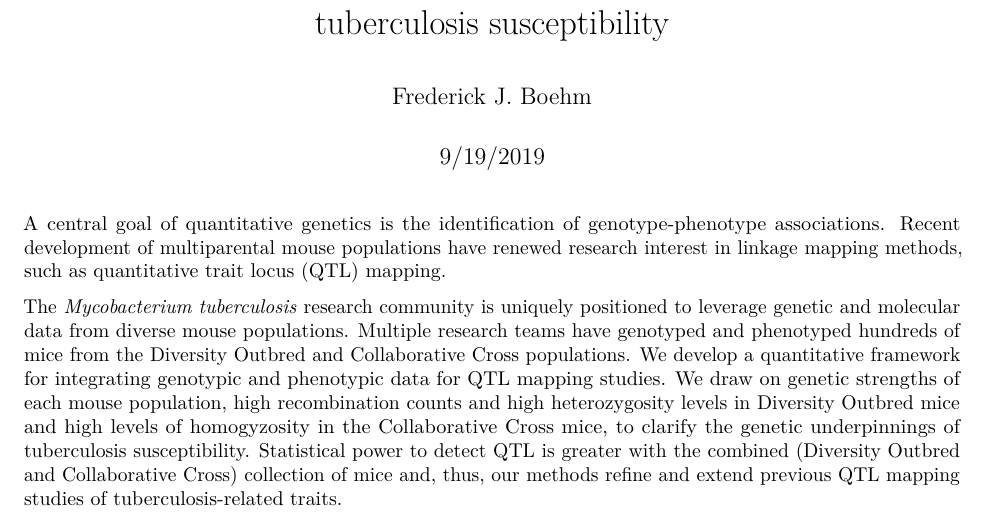
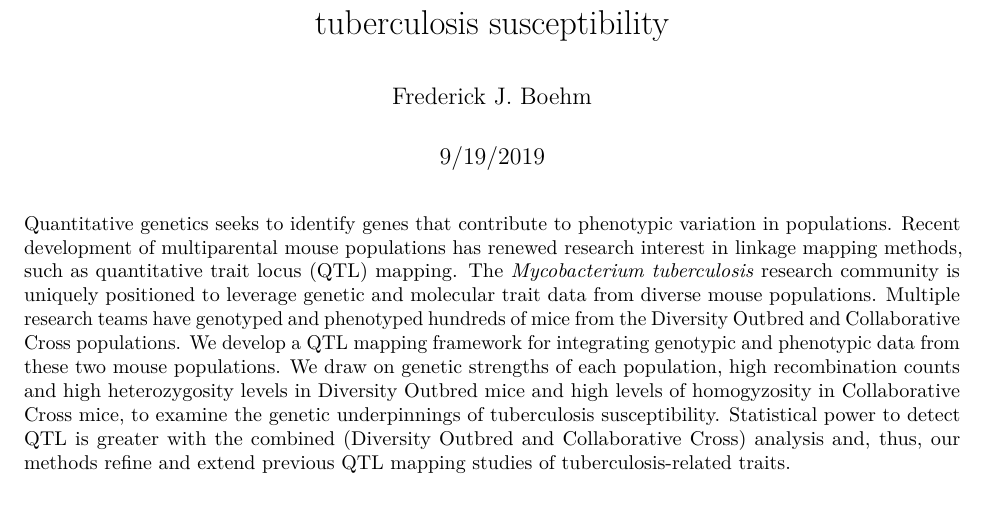
Before and after one commit to fboehm/keystone-2020, an R Markdown document (abstract.Rmd): part of the page, cut so that both start at the same text. Rendered offline with R 4.5, knitr and Pandoc, then LaTeX, with nearby package versions; both versions are drawn in the output format of the newer one.

Commit message:
updated abstract

```diff
--- a/abstract.Rmd
+++ b/abstract.Rmd
@@ -1,11 +1,11 @@
 ---
-title: "Leveraging genetically diverse mice to identify genes that affect tuberculosis susceptibility"
+title: Leveraging genetically diverse mice to identify genes that affect tuberculosis
+  susceptibility
 author: "Frederick J. Boehm"
 date: "9/19/2019"
-output: html_document
+output:
+  pdf_document: default
+  html_document: default
 ---
 
-A central goal of quantitative genetics is the identification of genotype-phenotype associations. Recent development of multiparental mouse populations have renewed research interest in linkage mapping methods, such as quantitative trait locus (QTL) mapping.
-
-
-The *Mycobacterium tuberculosis* research community is uniquely positioned to leverage genetic and molecular data from diverse mouse populations. Multiple research teams have genotyped and phenotyped hundreds of mice from the Diversity Outbred and Collaborative Cross populations. We develop a quantitative framework for integrating genotypic and phenotypic data for QTL mapping studies. We draw on genetic strengths of each mouse population, high recombination counts and high heterozygosity levels in Diversity Outbred mice and high levels of homogyzosity in the Collaborative Cross mice, to clarify the genetic underpinnings of tuberculosis susceptibility. Statistical power to detect QTL is greater with the combined (Diversity Outbred and Collaborative Cross) collection of mice and, thus, our methods refine and extend previous QTL mapping studies of tuberculosis-related traits.
+Quantitative genetics seeks to identify genes that contribute to phenotypic variation in populations. Recent development of multiparental mouse populations has renewed research interest in linkage mapping methods, such as quantitative trait locus (QTL) mapping. The *Mycobacterium tuberculosis* research community is uniquely positioned to leverage genetic and molecular trait data from diverse mouse populations. Multiple research teams have genotyped and phenotyped hundreds of mice from the Diversity Outbred and Collaborative Cross populations. We develop a QTL mapping framework for integrating genotypic and phenotypic data from these two mouse populations. We draw on genetic strengths of each population, high recombination counts and high heterozygosity levels in Diversity Outbred mice and high levels of homogyzosity in Collaborative Cross mice, to examine the genetic underpinnings of tuberculosis susceptibility. Statistical power to detect QTL is greater with the combined (Diversity Outbred and Collaborative Cross) analysis and, thus, our methods refine and extend previous QTL mapping studies of tuberculosis-related traits.
```
Also changed, not shown: abstract.html (added), abstract.pdf (added).
